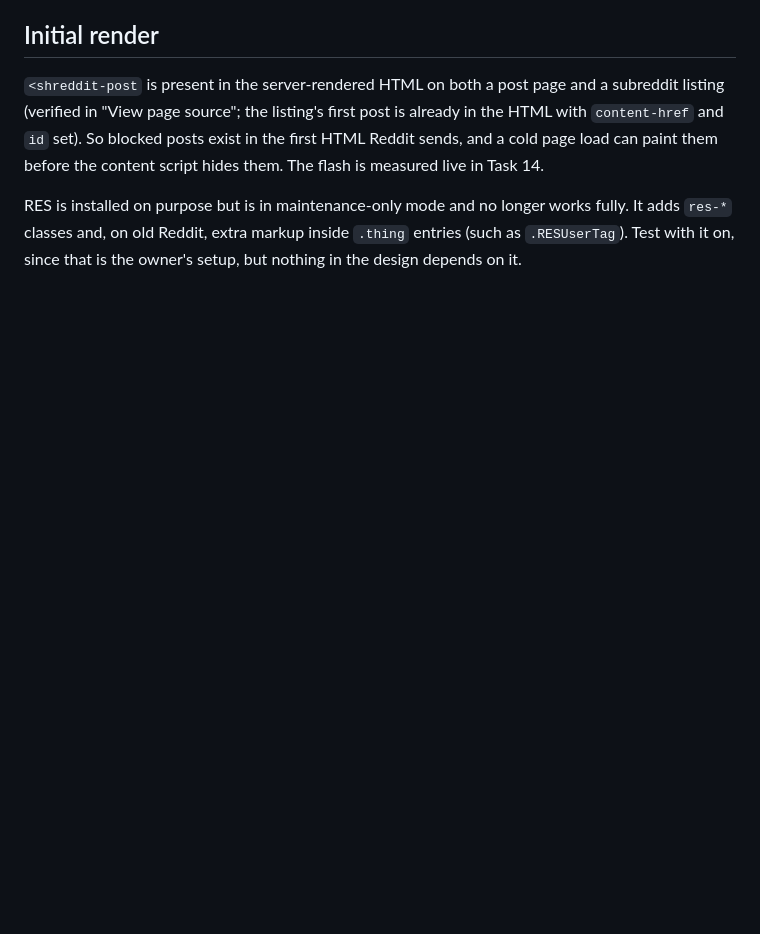
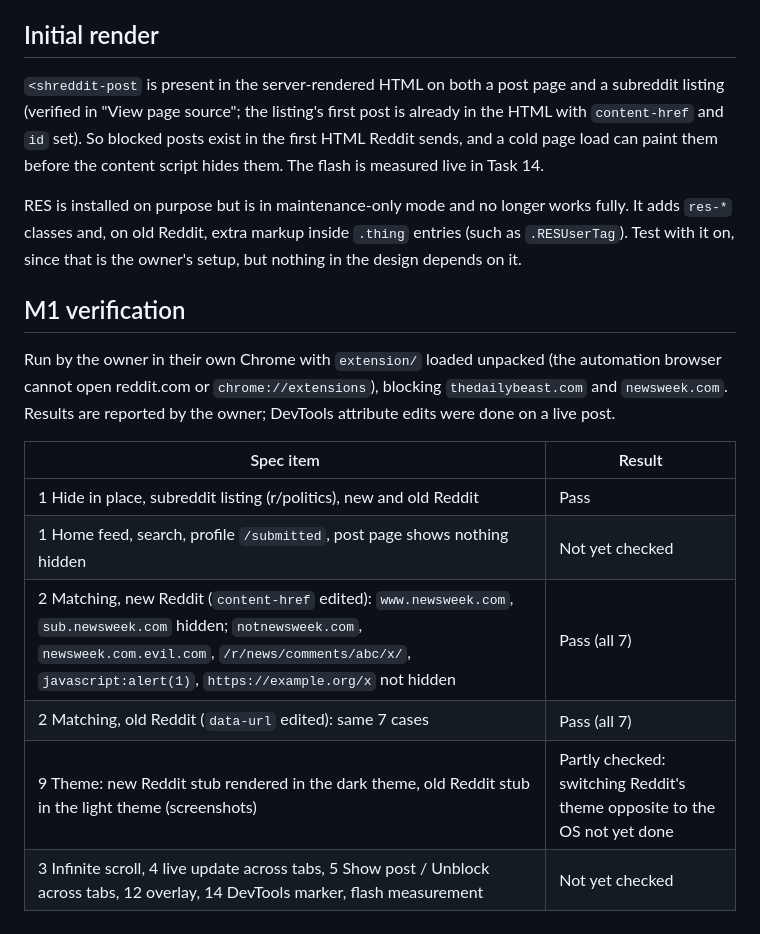
Before and after one commit to narcisolobo/reddit-domain-blocker, a Markdown page: NOTES.md, the part around the change. Rendered like a GitHub page; blank space fills up the shorter version.

Commit message:
docs: record partial M1 live verification results

```diff
--- a/NOTES.md
+++ b/NOTES.md
@@ -65,3 +65,16 @@ Seen on `https://old.reddit.com/r/news/` (25 posts, all links):
 `<shreddit-post` is present in the server-rendered HTML on both a post page and a subreddit listing (verified in "View page source"; the listing's first post is already in the HTML with `content-href` and `id` set). So blocked posts exist in the first HTML Reddit sends, and a cold page load can paint them before the content script hides them. The flash is measured live in Task 14.
 
 RES is installed on purpose but is in maintenance-only mode and no longer works fully. It adds `res-*` classes and, on old Reddit, extra markup inside `.thing` entries (such as `.RESUserTag`). Test with it on, since that is the owner's setup, but nothing in the design depends on it.
+
+## M1 verification
+
+Run by the owner in their own Chrome with `extension/` loaded unpacked (the automation browser cannot open reddit.com or `chrome://extensions`), blocking `thedailybeast.com` and `newsweek.com`. Results are reported by the owner; DevTools attribute edits were done on a live post.
+
+| Spec item | Result |
+|---|---|
+| 1 Hide in place, subreddit listing (r/politics), new and old Reddit | Pass |
+| 1 Home feed, search, profile `/submitted`, post page shows nothing hidden | Not yet checked |
+| 2 Matching, new Reddit (`content-href` edited): `www.newsweek.com`, `sub.newsweek.com` hidden; `notnewsweek.com`, `newsweek.com.evil.com`, `/r/news/comments/abc/x/`, `javascript:alert(1)`, `https://example.org/x` not hidden | Pass (all 7) |
+| 2 Matching, old Reddit (`data-url` edited): same 7 cases | Pass (all 7) |
+| 9 Theme: new Reddit stub rendered in the dark theme, old Reddit stub in the light theme (screenshots) | Partly checked: switching Reddit's theme opposite to the OS not yet done |
+| 3 Infinite scroll, 4 live update across tabs, 5 Show post / Unblock across tabs, 12 overlay, 14 DevTools marker, flash measurement | Not yet checked |
```
